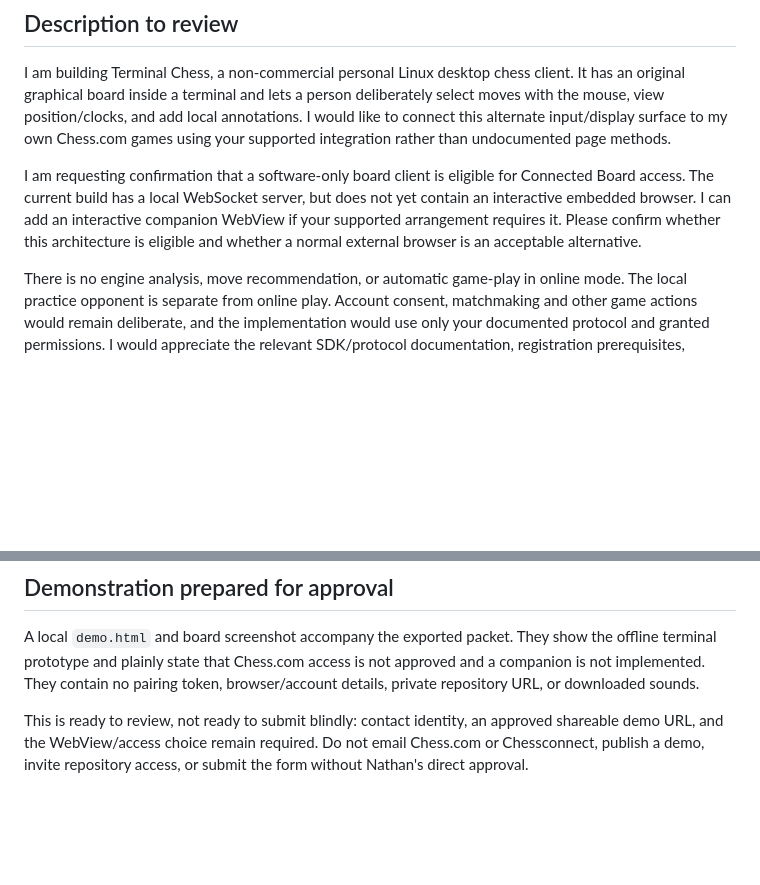
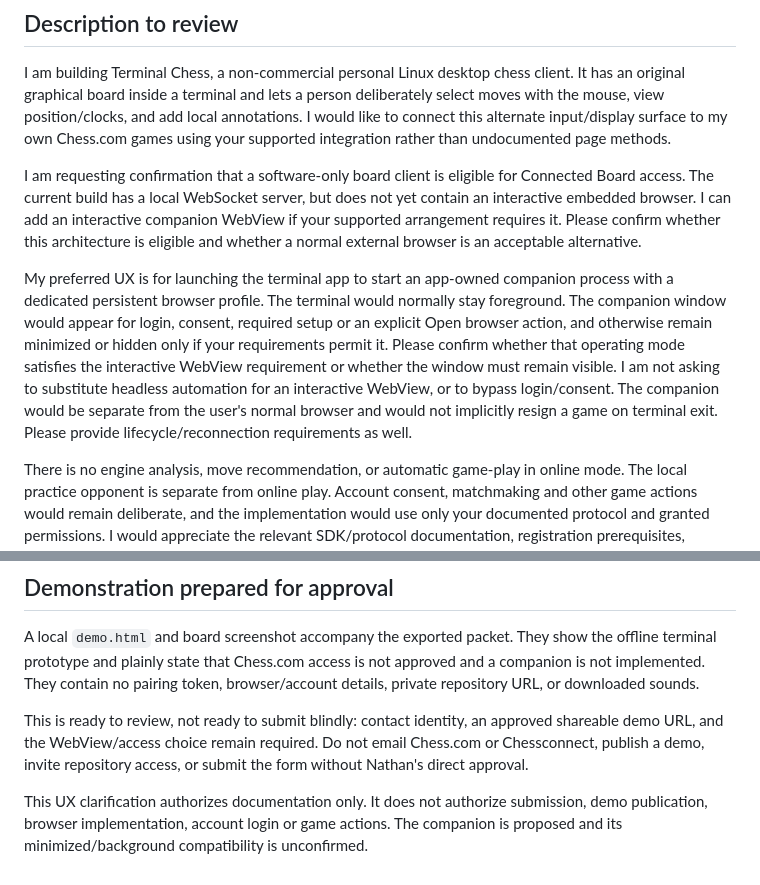
Before and after one commit to natersalad/chess-tui, a Markdown page: docs/CHESSCOM-APPLICATION.md, 2 parts joined by grey strips. Rendered like a GitHub page; blank space fills up the shorter version.

```diff
--- a/docs/CHESSCOM-APPLICATION.md
+++ b/docs/CHESSCOM-APPLICATION.md
@@ -27,6 +27,8 @@ I am building Terminal Chess, a non-commercial personal Linux desktop chess clie
 
 I am requesting confirmation that a software-only board client is eligible for Connected Board access. The current build has a local WebSocket server, but does not yet contain an interactive embedded browser. I can add an interactive companion WebView if your supported arrangement requires it. Please confirm whether this architecture is eligible and whether a normal external browser is an acceptable alternative.
 
+My preferred UX is for launching the terminal app to start an app-owned companion process with a dedicated persistent browser profile. The terminal would normally stay foreground. The companion window would appear for login, consent, required setup or an explicit Open browser action, and otherwise remain minimized or hidden only if your requirements permit it. Please confirm whether that operating mode satisfies the interactive WebView requirement or whether the window must remain visible. I am not asking to substitute headless automation for an interactive WebView, or to bypass login/consent. The companion would be separate from the user's normal browser and would not implicitly resign a game on terminal exit. Please provide lifecycle/reconnection requirements as well.
+
 There is no engine analysis, move recommendation, or automatic game-play in online mode. The local practice opponent is separate from online play. Account consent, matchmaking and other game actions would remain deliberate, and the implementation would use only your documented protocol and granted permissions. I would appreciate the relevant SDK/protocol documentation, registration prerequisites, supported native authentication flow, allowed game types, and a recommended test procedure.
 
 The code repository remains private. A redacted visual demo can be provided with the project owner's approval; I am not requesting access using someone else's board credentials. The demo will use original piece artwork and custom colors, with no third-party audio. Please advise on any additional review or compliance requirements before live implementation.
@@ -36,3 +38,5 @@ The code repository remains private. A redacted visual demo can be provided with
 A local `demo.html` and board screenshot accompany the exported packet. They show the offline terminal prototype and plainly state that Chess.com access is not approved and a companion is not implemented. They contain no pairing token, browser/account details, private repository URL, or downloaded sounds.
 
 This is ready to review, not ready to submit blindly: contact identity, an approved shareable demo URL, and the WebView/access choice remain required. Do not email Chess.com or Chessconnect, publish a demo, invite repository access, or submit the form without Nathan's direct approval.
+
+This UX clarification authorizes documentation only. It does not authorize submission, demo publication, browser implementation, account login or game actions. The companion is proposed and its minimized/background compatibility is unconfirmed.
```
Also changed, not shown: docs/CHESSCOM-ACCESS.md (+12 -1 lines).
